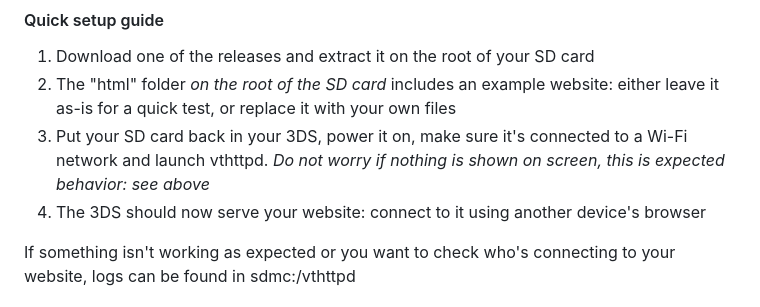
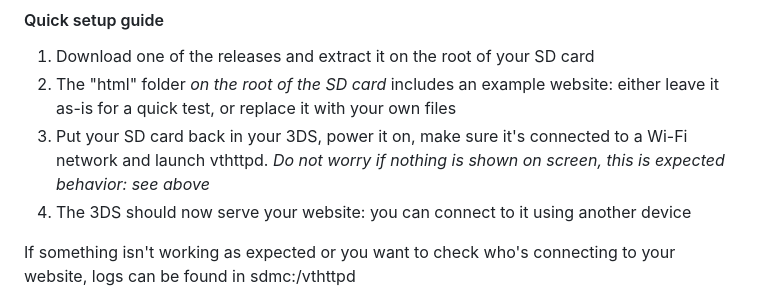
Before and after one commit to WLHQ/vthttpd, a Markdown page: README.md, the part around the change. GitHub-like rendering.

```diff
--- a/README.md
+++ b/README.md
@@ -16,7 +16,7 @@ This fork includes *many* changes compared to 3ds-httpd (a good bunch of which a
 1) Download one of the releases and extract it on the root of your SD card
 2) The "html" folder *on the root of the SD card* includes an example website: either leave it as-is for a quick test, or replace it with your own files
 3) Put your SD card back in your 3DS, power it on, make sure it's connected to a Wi-Fi network and launch vthttpd. *Do not worry if nothing is shown on screen, this is expected behavior: see above*
-4) The 3DS should now serve your website: connect to it using another device's browser
+4) The 3DS should now serve your website: you can connect to it using another device
 
 If something isn't working as expected or you want to check who's connecting to your website, logs can be found in sdmc:/vthttpd
 
```
